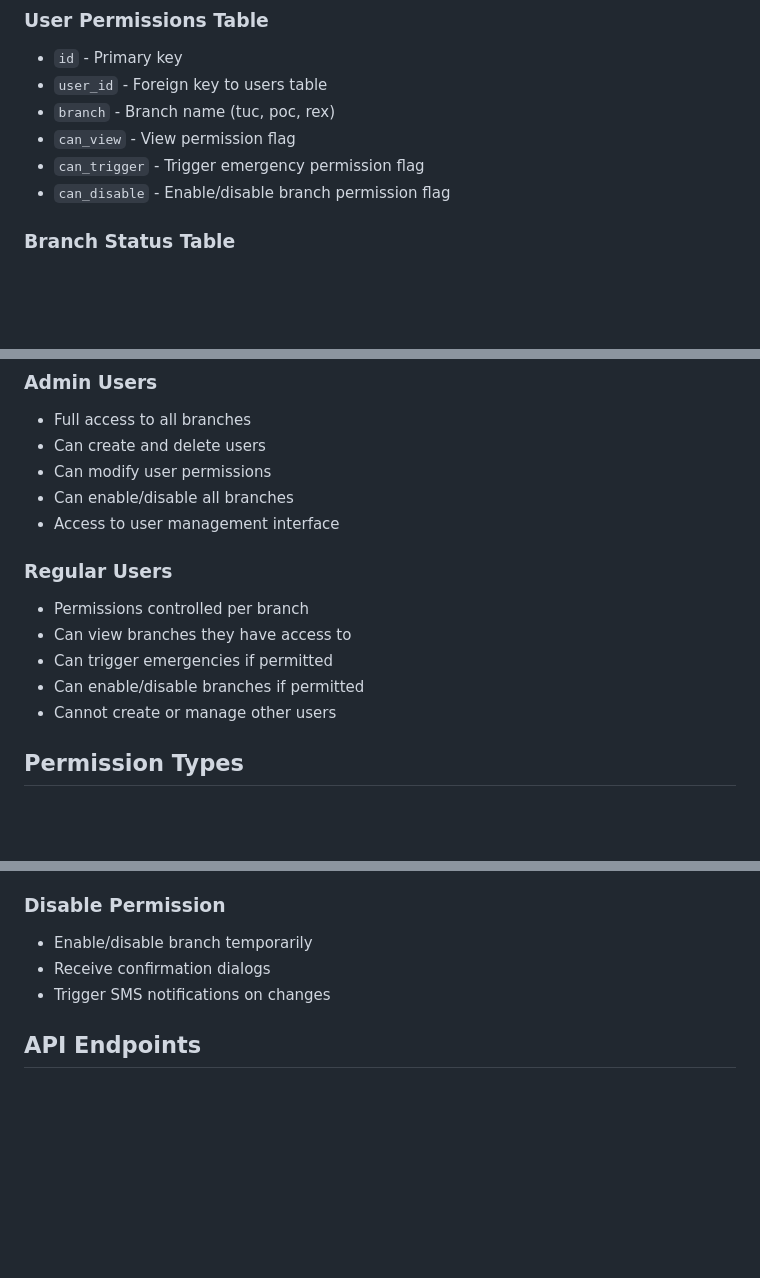
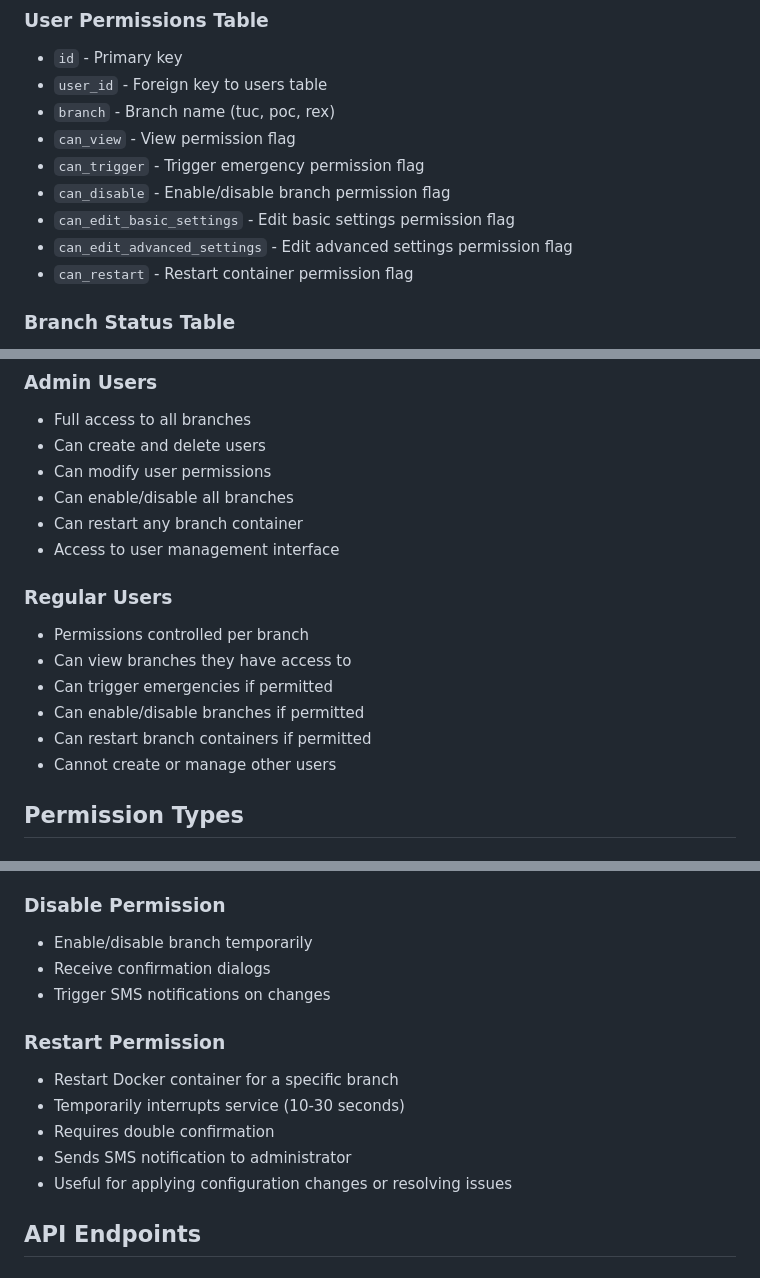
Before and after one commit to bboy432/twilio-responderAZ, a Markdown page: admin-dashboard/README.md, 3 parts joined by grey strips. GitHub-like rendering; blank space fills up the shorter version.

Commit message:
Update README with restart permission documentation
Co-authored-by: bboy432 <157178790+bboy432@users.noreply.github.com>

```diff
--- a/admin-dashboard/README.md
+++ b/admin-dashboard/README.md
@@ -50,6 +50,9 @@ The admin dashboard provides centralized monitoring and management of all Twilio
 - `can_view` - View permission flag
 - `can_trigger` - Trigger emergency permission flag
 - `can_disable` - Enable/disable branch permission flag
+- `can_edit_basic_settings` - Edit basic settings permission flag
+- `can_edit_advanced_settings` - Edit advanced settings permission flag
+- `can_restart` - Restart container permission flag
 
 ### Branch Status Table
 - `branch` - Primary key (tuc, poc, rex)
@@ -65,6 +68,7 @@ The admin dashboard provides centralized monitoring and management of all Twilio
 - Can create and delete users
 - Can modify user permissions
 - Can enable/disable all branches
+- Can restart any branch container
 - Access to user management interface
 
 ### Regular Users
@@ -72,6 +76,7 @@ The admin dashboard provides centralized monitoring and management of all Twilio
 - Can view branches they have access to
 - Can trigger emergencies if permitted
 - Can enable/disable branches if permitted
+- Can restart branch containers if permitted
 - Cannot create or manage other users
 
 ## Permission Types
@@ -91,6 +96,13 @@ The admin dashboard provides centralized monitoring and management of all Twilio
 - Receive confirmation dialogs
 - Trigger SMS notifications on changes
 
+### Restart Permission
+- Restart Docker container for a specific branch
+- Temporarily interrupts service (10-30 seconds)
+- Requires double confirmation
+- Sends SMS notification to administrator
+- Useful for applying configuration changes or resolving issues
+
 ## API Endpoints
 
 ### Authentication
```
Also changed, not shown: other parts of admin-dashboard/README.md (+1 -0 lines).
